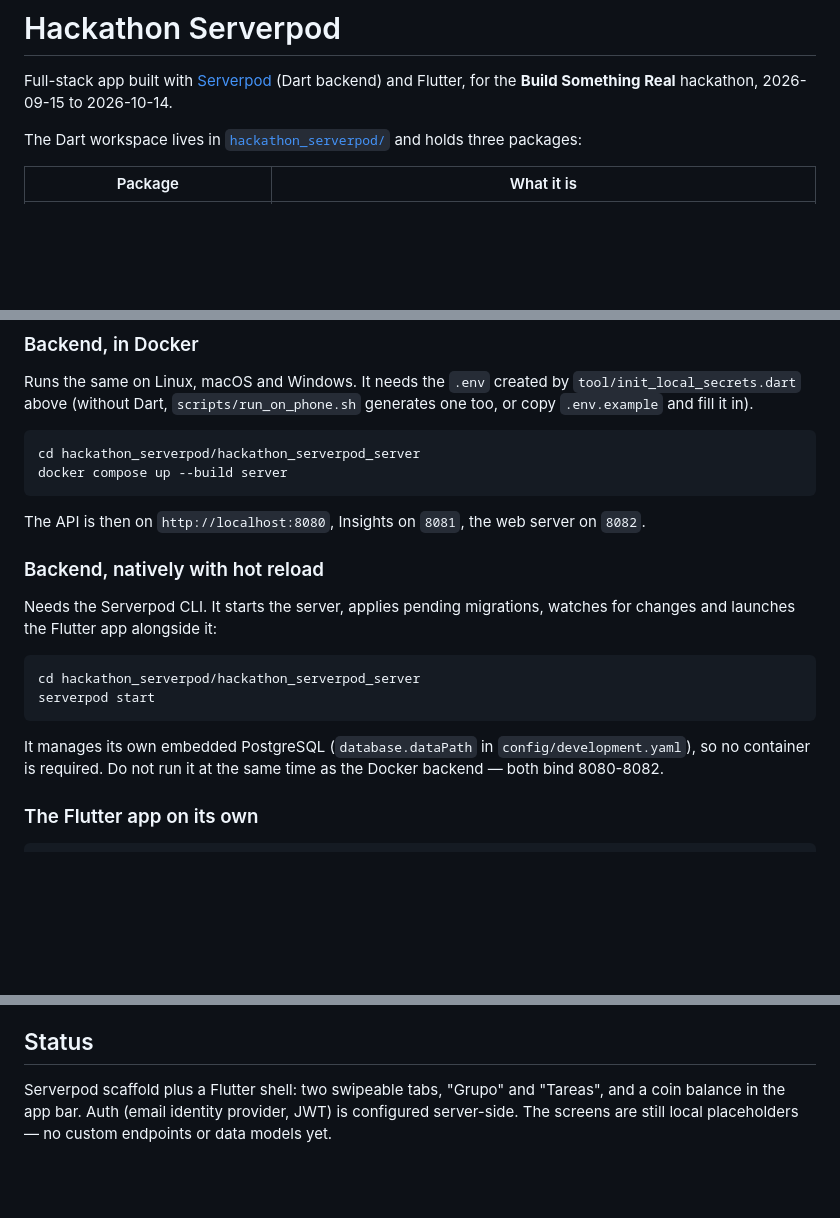
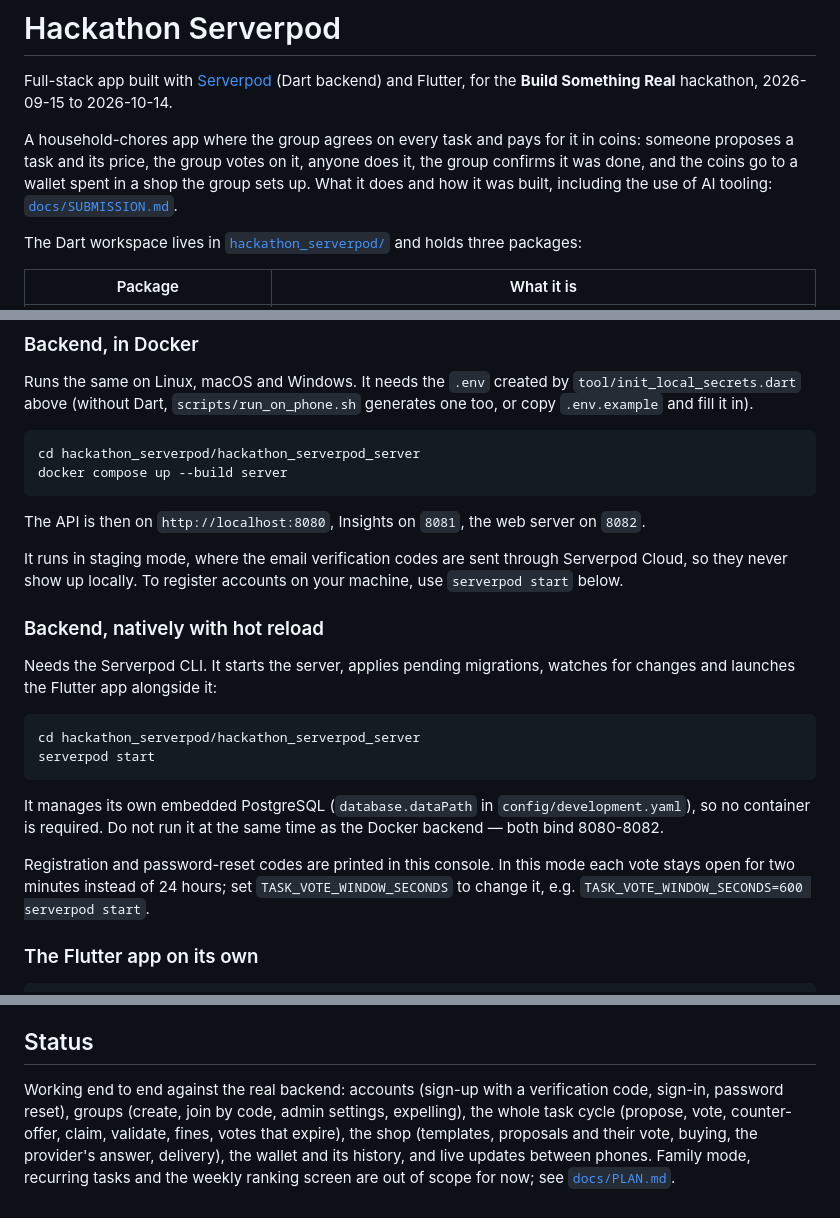
Before and after one commit to Daniel-Escamilla/Hackathon_Serverpod, a Markdown page: README.md, 3 parts joined by grey strips. Drawn GitHub-style; blank space fills up the shorter version.

```diff
--- a/README.md
+++ b/README.md
@@ -2,6 +2,11 @@
 
 Full-stack app built with [Serverpod](https://serverpod.dev) (Dart backend) and Flutter, for the
 **Build Something Real** hackathon, 2026-09-15 to 2026-10-14.
+
+A household-chores app where the group agrees on every task and pays for it in coins: someone
+proposes a task and its price, the group votes on it, anyone does it, the group confirms it was
+done, and the coins go to a wallet spent in a shop the group sets up. What it does and how it was
+built, including the use of AI tooling: [`docs/SUBMISSION.md`](docs/SUBMISSION.md).
 
 The Dart workspace lives in [`hackathon_serverpod/`](hackathon_serverpod) and holds three packages:
 
@@ -87,6 +92,9 @@ docker compose up --build server
 
 The API is then on `http://localhost:8080`, Insights on `8081`, the web server on `8082`.
 
+It runs in staging mode, where the email verification codes are sent through Serverpod Cloud, so
+they never show up locally. To register accounts on your machine, use `serverpod start` below.
+
 ### Backend, natively with hot reload
 
 Needs the Serverpod CLI. It starts the server, applies pending migrations, watches for changes and
@@ -99,6 +107,10 @@ serverpod start
 
 It manages its own embedded PostgreSQL (`database.dataPath` in `config/development.yaml`), so no
 container is required. Do not run it at the same time as the Docker backend — both bind 8080-8082.
+
+Registration and password-reset codes are printed in this console. In this mode each vote stays
+open for two minutes instead of 24 hours; set `TASK_VOTE_WINDOW_SECONDS` to change it, e.g.
+`TASK_VOTE_WINDOW_SECONDS=600 serverpod start`.
 
 ### The Flutter app on its own
 
@@ -186,6 +200,9 @@ serverpod create-migration     # only when a model with a `table` changed
 
 ## Status
 
-Serverpod scaffold plus a Flutter shell: two swipeable tabs, "Grupo" and "Tareas", and a coin
-balance in the app bar. Auth (email identity provider, JWT) is configured server-side. The screens
-are still local placeholders — no custom endpoints or data models yet.
+Working end to end against the real backend: accounts (sign-up with a verification code, sign-in,
+password reset), groups (create, join by code, admin settings, expelling), the whole task cycle
+(propose, vote, counter-offer, claim, validate, fines, votes that expire), the shop (templates,
+proposals and their vote, buying, the provider's answer, delivery), the wallet and its history, and
+live updates between phones. Family mode, recurring tasks and the weekly ranking screen are out of
+scope for now; see [`docs/PLAN.md`](docs/PLAN.md).
```
Also changed, not shown: other parts of README.md (+2 -0 lines), AGENTS.md (+1 -0 lines), docs/SUBMISSION.md (added, +109 -0 lines).
